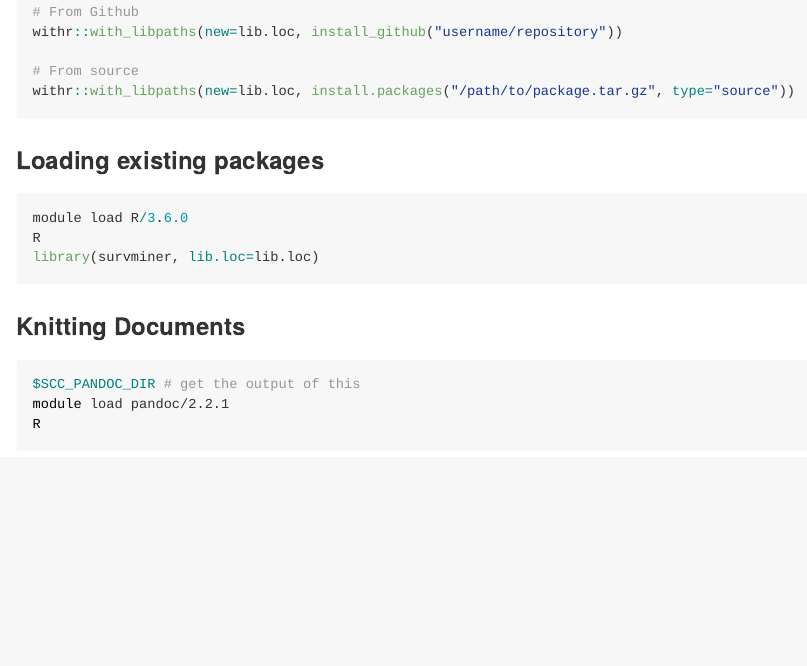
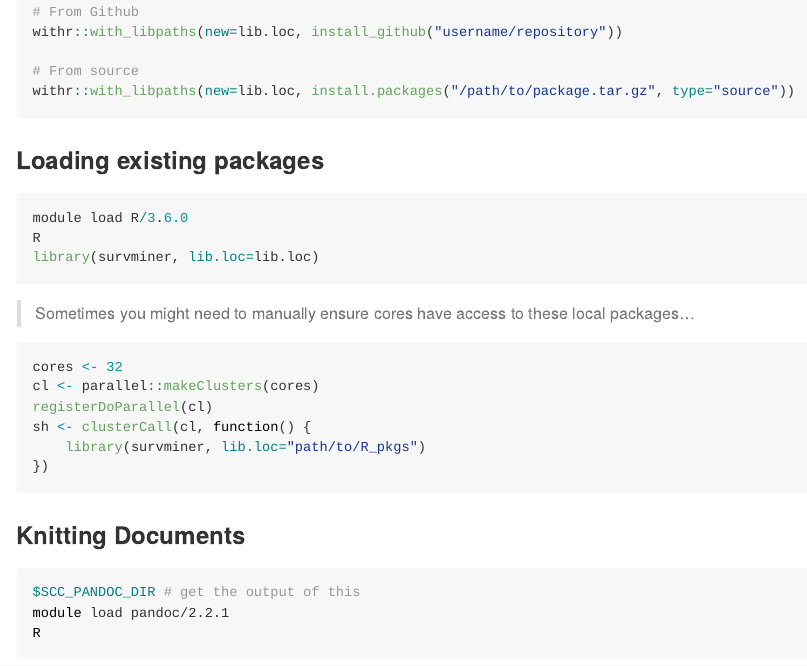
Before and after one commit to montilab/best-practices, an R Markdown document (vignettes/shared-computing-cluster/README.Rmd): the page in a window 1100 px wide, from 2000 px down. The pictures show the output file vignettes/shared-computing-cluster/README.md that the author committed with the source, drawn offline in the style of GitHub.

Commit message:
Minor edits

````diff
--- a/vignettes/shared-computing-cluster/README.Rmd
+++ b/vignettes/shared-computing-cluster/README.Rmd
@@ -102,6 +102,17 @@ R
 library(survminer, lib.loc=lib.loc)
 ```
 
+> Sometimes you might need to manually ensure cores have access to these local packages...
+
+```R
+cores <- 32
+cl <- parallel::makeClusters(cores)
+registerDoParallel(cl)
+sh <- clusterCall(cl, function() {
+    library(survminer, lib.loc="path/to/R_pkgs")
+})
+```
+
 ### Knitting Documents
 ```bash
 $SCC_PANDOC_DIR # get the output of this
````
Also changed, not shown: vignettes/style-guide/README.Rmd (+2 -0 lines), vignettes/shared-computing-cluster/README.md, vignettes/style-guide/README.md.
